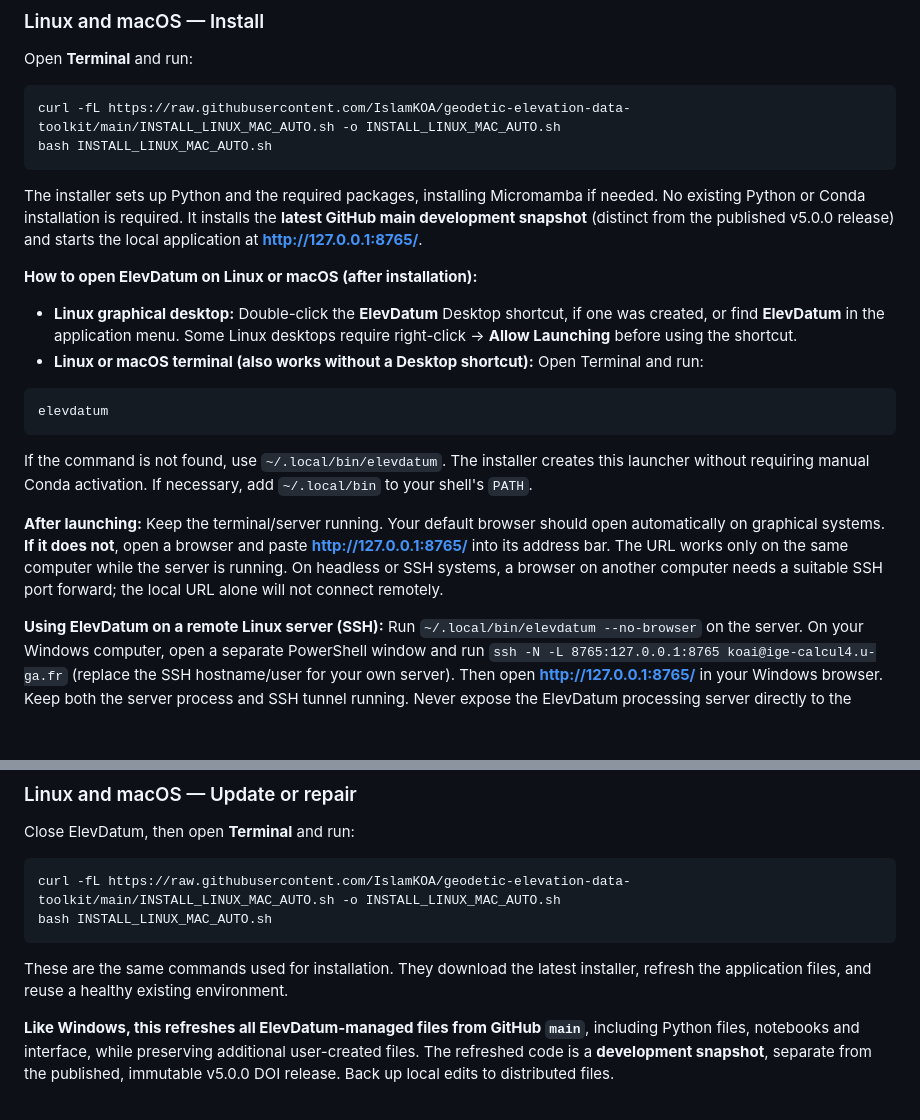
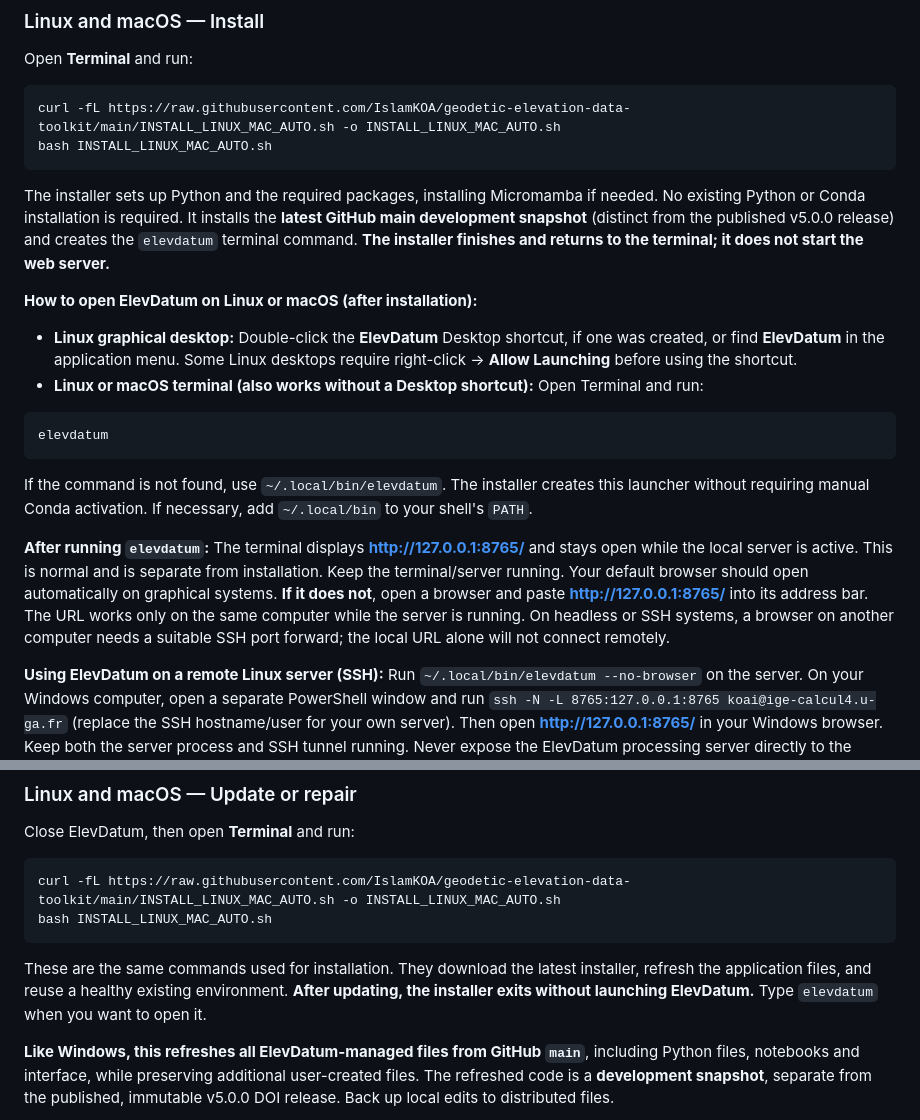
Before and after one commit to IslamKOA/geodetic-elevation-data-toolkit, a Markdown page: README.md, 2 parts joined by grey strips. GitHub-like rendering; blank space fills up the shorter version.

Commit message:
Explain installer exit and separate elevdatum launch on Linux

````diff
--- a/README.md
+++ b/README.md
@@ -85,7 +85,7 @@ curl -fL https://raw.githubusercontent.com/IslamKOA/geodetic-elevation-data-tool
 bash INSTALL_LINUX_MAC_AUTO.sh
 ```
 
-The installer sets up Python and the required packages, installing Micromamba if needed. No existing Python or Conda installation is required. It installs the **latest GitHub main development snapshot** (distinct from the published v5.0.0 release) and starts the local application at **http://127.0.0.1:8765/**.
+The installer sets up Python and the required packages, installing Micromamba if needed. No existing Python or Conda installation is required. It installs the **latest GitHub main development snapshot** (distinct from the published v5.0.0 release) and creates the `elevdatum` terminal command. **The installer finishes and returns to the terminal; it does not start the web server.**
 
 **How to open ElevDatum on Linux or macOS (after installation):**
 
@@ -98,7 +98,7 @@ elevdatum
 
 If the command is not found, use `~/.local/bin/elevdatum`. The installer creates this launcher without requiring manual Conda activation. If necessary, add `~/.local/bin` to your shell's `PATH`.
 
-**After launching:** Keep the terminal/server running. Your default browser should open automatically on graphical systems. **If it does not**, open a browser and paste **http://127.0.0.1:8765/** into its address bar. The URL works only on the same computer while the server is running. On headless or SSH systems, a browser on another computer needs a suitable SSH port forward; the local URL alone will not connect remotely.
+**After running `elevdatum`:** The terminal displays **http://127.0.0.1:8765/** and stays open while the local server is active. This is normal and is separate from installation. Keep the terminal/server running. Your default browser should open automatically on graphical systems. **If it does not**, open a browser and paste **http://127.0.0.1:8765/** into its address bar. The URL works only on the same computer while the server is running. On headless or SSH systems, a browser on another computer needs a suitable SSH port forward; the local URL alone will not connect remotely.
 
 **Using ElevDatum on a remote Linux server (SSH):** Run `~/.local/bin/elevdatum --no-browser` on the server. On your Windows computer, open a separate PowerShell window and run `ssh -N -L 8765:127.0.0.1:8765 koai@ige-calcul4.u-ga.fr` (replace the SSH hostname/user for your own server). Then open **http://127.0.0.1:8765/** in your Windows browser. Keep both the server process and SSH tunnel running. Never expose the ElevDatum processing server directly to the public internet.
 
@@ -111,7 +111,7 @@ curl -fL https://raw.githubusercontent.com/IslamKOA/geodetic-elevation-data-tool
 bash INSTALL_LINUX_MAC_AUTO.sh
 ```
 
-These are the same commands used for installation. They download the latest installer, refresh the application files, and reuse a healthy existing environment.
+These are the same commands used for installation. They download the latest installer, refresh the application files, and reuse a healthy existing environment. **After updating, the installer exits without launching ElevDatum.** Type `elevdatum` when you want to open it.
 
 **Like Windows, this refreshes all ElevDatum-managed files from GitHub `main`**, including Python files, notebooks and interface, while preserving additional user-created files. The refreshed code is a **development snapshot**, separate from the published, immutable v5.0.0 DOI release. Back up local edits to distributed files.
 
````
